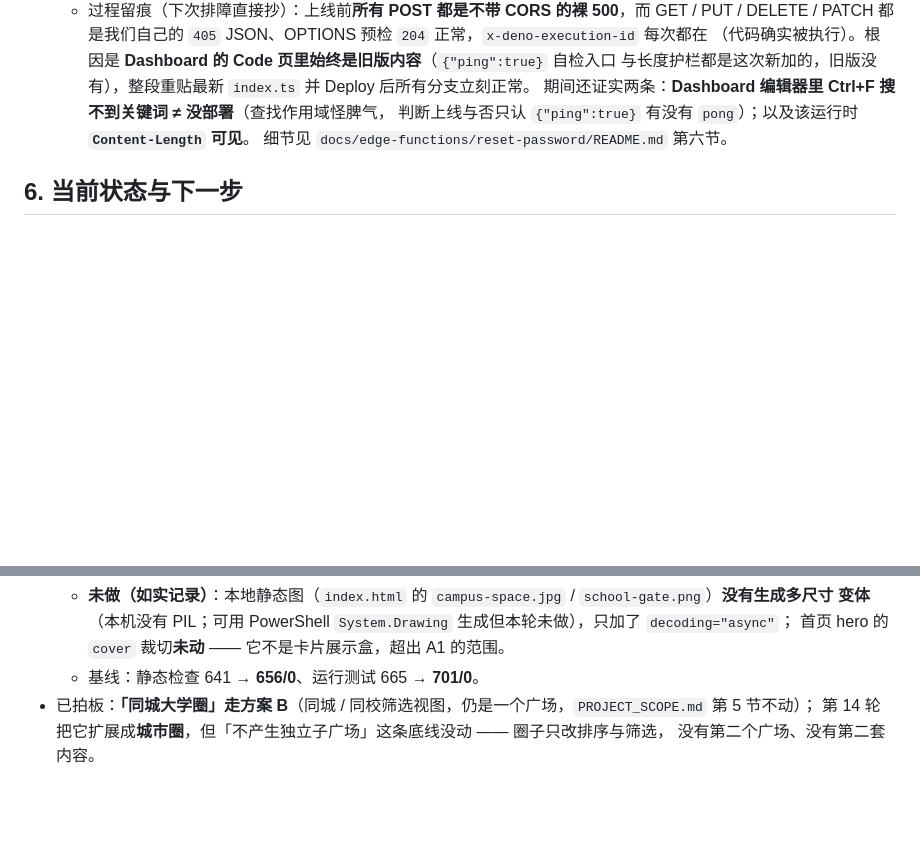
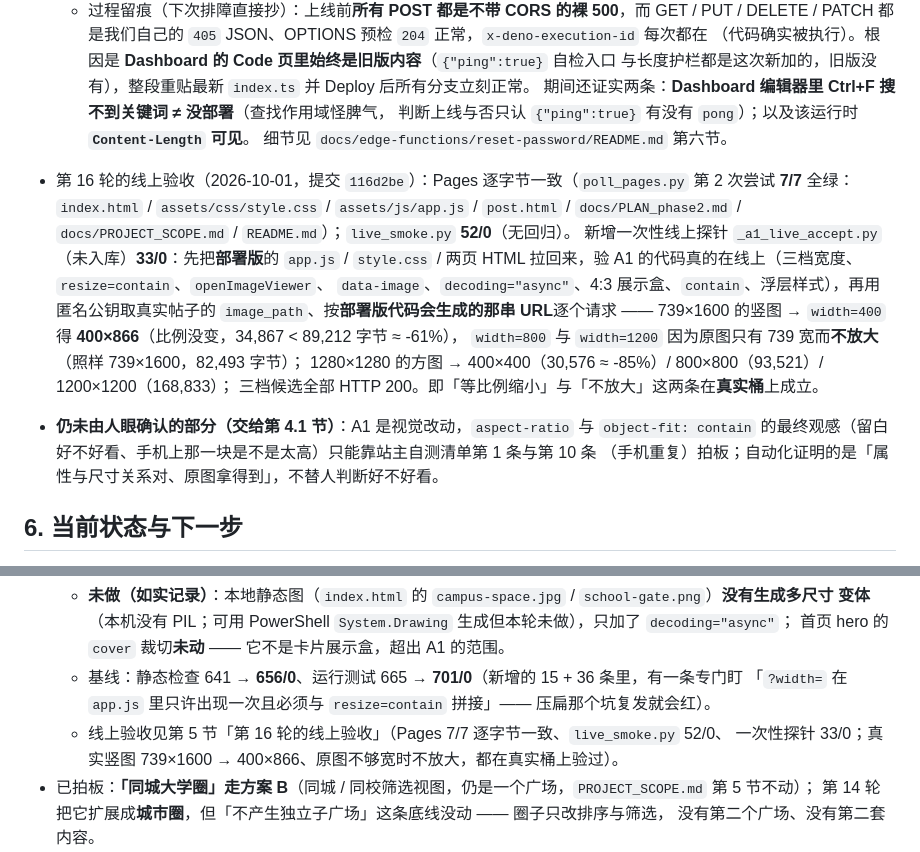
Before and after one commit to Bryanhw/my-new-programme, a Markdown page: docs/PLAN_phase2.md, 2 parts joined by grey strips. Drawn GitHub-style; blank space fills up the shorter version.

Commit message:
docs: 记录第 16 轮 A1 线上验收（Pages 7/7、冒烟 52/0、探针 33/0，竖图 739x1600 -> 400x866）

```diff
--- a/docs/PLAN_phase2.md
+++ b/docs/PLAN_phase2.md
@@ -290,6 +290,21 @@ A4 申诉 ────────► A3 拒稿原因（同一套「当事人可
     判断上线与否只认 `{"ping":true}` 有没有 `pong`）；以及该运行时 **`Content-Length` 可见**。
     细节见 `docs/edge-functions/reset-password/README.md` 第六节。
 
+- 第 16 轮的线上验收（2026-10-01，提交 `116d2be`）：Pages 逐字节一致（`poll_pages.py` 第 2 次尝试
+  **7/7** 全绿：`index.html` / `assets/css/style.css` / `assets/js/app.js` / `post.html` /
+  `docs/PLAN_phase2.md` / `docs/PROJECT_SCOPE.md` / `README.md`）；`live_smoke.py` **52/0**（无回归）。
+  新增一次性线上探针 `_a1_live_accept.py`（未入库）**33/0**：先把**部署版**的 `app.js` / `style.css` /
+  两页 HTML 拉回来，验 A1 的代码真的在线上（三档宽度、`resize=contain`、`openImageViewer`、
+  `data-image`、`decoding="async"`、4:3 展示盒、`contain`、浮层样式），再用匿名公钥取真实帖子的
+  `image_path`、按**部署版代码会生成的那串 URL**逐个请求 ——
+  739×1600 的竖图 → `width=400` 得 **400×866**（比例没变，34,867 < 89,212 字节 ≈ -61%），
+  `width=800` 与 `width=1200` 因为原图只有 739 宽而**不放大**（照样 739×1600，82,493 字节）；
+  1280×1280 的方图 → 400×400（30,576 ≈ -85%）/ 800×800（93,521）/ 1200×1200（168,833）；
+  三档候选全部 HTTP 200。即「等比例缩小」与「不放大」这两条在**真实桶**上成立。
+- **仍未由人眼确认的部分（交给第 4.1 节）**：A1 是视觉改动，`aspect-ratio` 与 `object-fit: contain`
+  的最终观感（留白好不好看、手机上那一块是不是太高）只能靠站主自测清单第 1 条与第 10 条
+  （手机重复）拍板；自动化证明的是「属性与尺寸关系对、原图拿得到」，不替人判断好不好看。
+
 ## 6. 当前状态与下一步
 
 - 本文件是 **Phase 2 的计划**；Phase 1 的工程部分已完成并上线。功能侧已开工（D2 学校字段、
@@ -444,7 +459,10 @@ A4 申诉 ────────► A3 拒稿原因（同一套「当事人可
   - **未做（如实记录）**：本地静态图（`index.html` 的 `campus-space.jpg` / `school-gate.png`）**没有生成多尺寸
     变体**（本机没有 PIL；可用 PowerShell `System.Drawing` 生成但本轮未做），只加了 `decoding="async"`；
     首页 hero 的 `cover` 裁切**未动** —— 它不是卡片展示盒，超出 A1 的范围。
-  - 基线：静态检查 641 → **656/0**、运行测试 665 → **701/0**。
+  - 基线：静态检查 641 → **656/0**、运行测试 665 → **701/0**（新增的 15 + 36 条里，有一条专门盯
+    「`?width=` 在 `app.js` 里只许出现一次且必须与 `resize=contain` 拼接」—— 压扁那个坑复发就会红）。
+  - 线上验收见第 5 节「第 16 轮的线上验收」（Pages 7/7 逐字节一致、`live_smoke.py` 52/0、
+    一次性探针 33/0；真实竖图 739×1600 → 400×866、原图不够宽时不放大，都在真实桶上验过）。
 - 已拍板：**「同城大学圈」走方案 B**（同城 / 同校筛选视图，仍是一个广场，`PROJECT_SCOPE.md` 第 5 节不动）；
   第 14 轮把它扩展成**城市圈**，但「不产生独立子广场」这条底线没动 —— 圈子只改排序与筛选，
   没有第二个广场、没有第二套内容。
```
